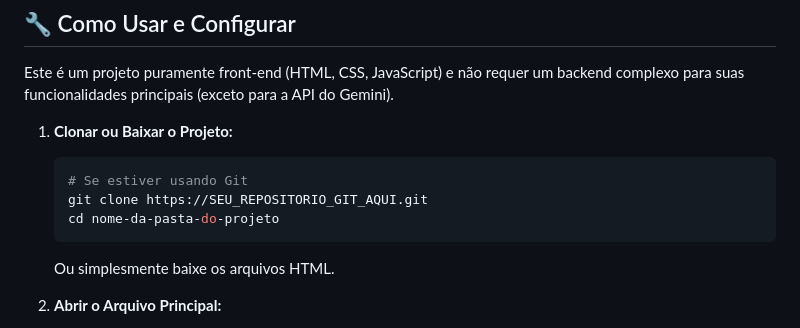
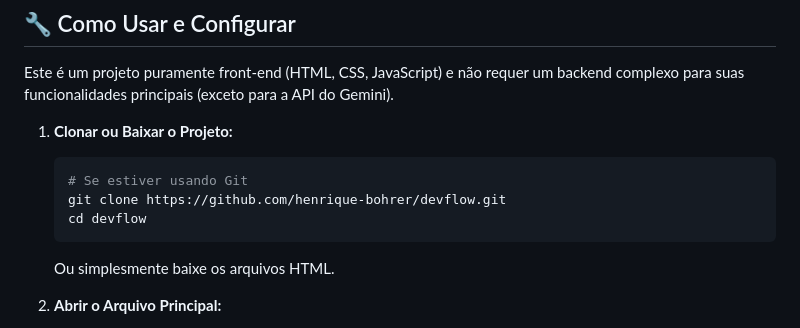
Before and after one commit to henrique-bohrer/devflow, a Markdown page: README.md, the part around the change. Rendered like a GitHub page.

````diff
--- a/README.md
+++ b/README.md
@@ -45,8 +45,8 @@ Este é um projeto puramente front-end (HTML, CSS, JavaScript) e não requer um
 1.  **Clonar ou Baixar o Projeto:**
     ```bash
     # Se estiver usando Git
-    git clone https://SEU_REPOSITORIO_GIT_AQUI.git
-    cd nome-da-pasta-do-projeto
+    git clone https://github.com/henrique-bohrer/devflow.git
+    cd devflow
     ```
     Ou simplesmente baixe os arquivos HTML.
 
````
